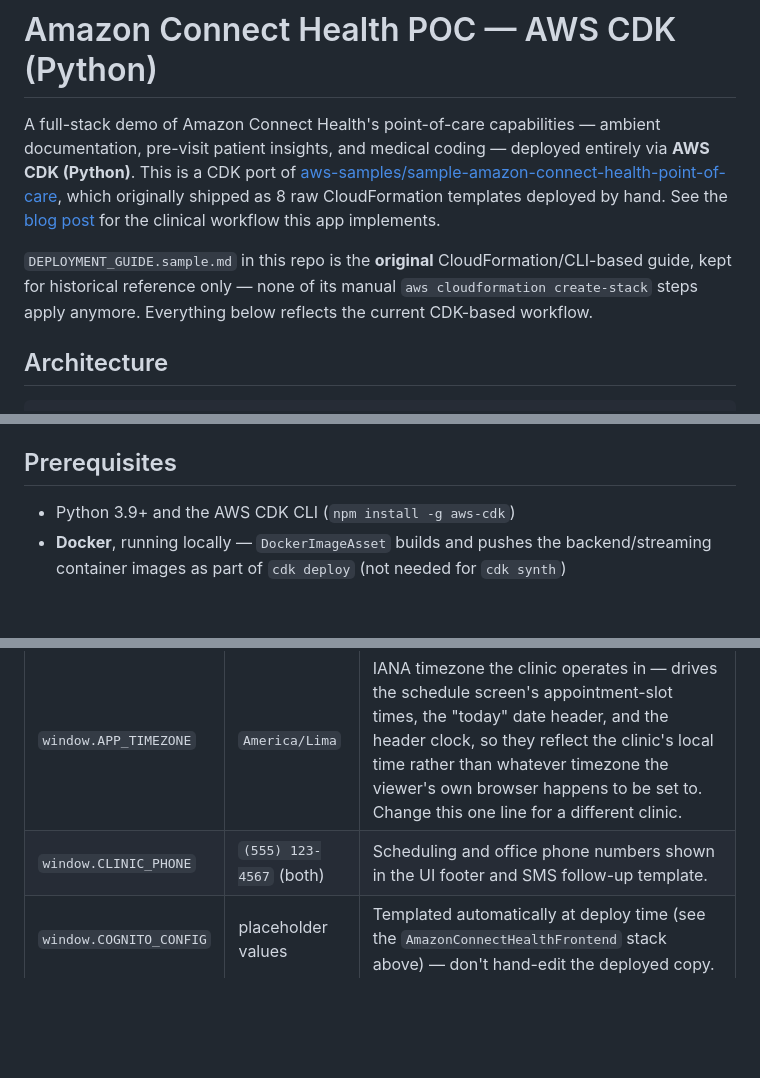
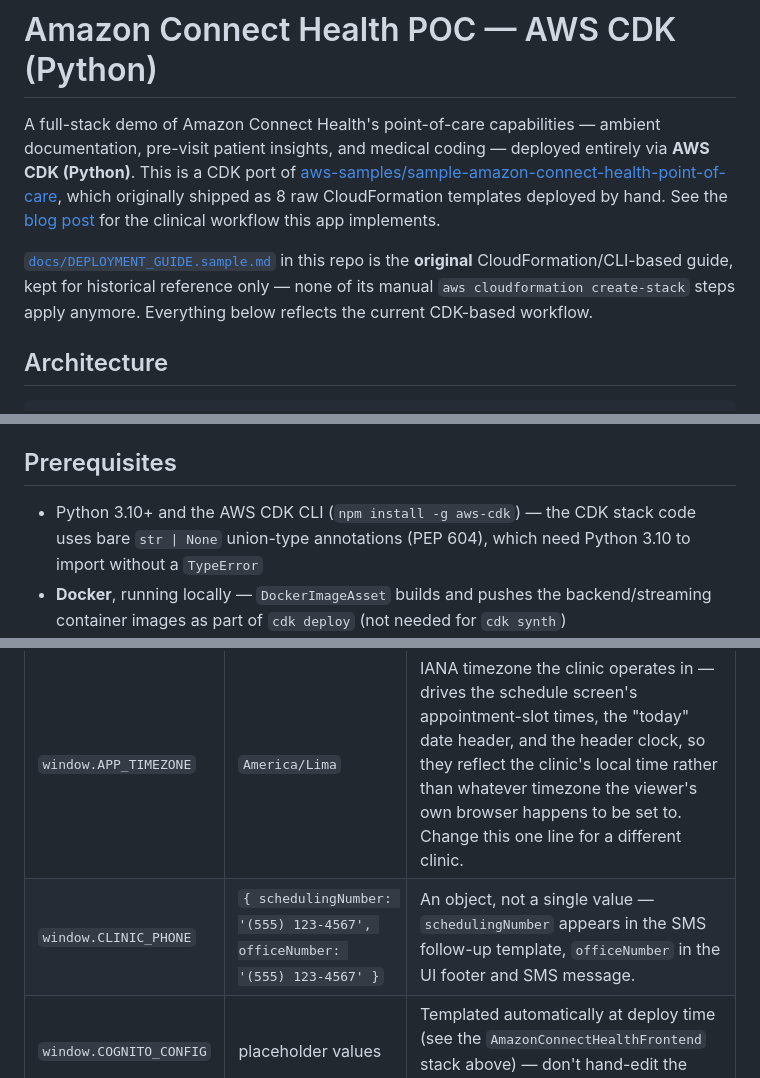
Before and after one commit to vikneshwara-r-b/amazon_connect_health_poc, a Markdown page: README.md, 3 parts joined by grey strips. Rendered like a GitHub page; blank space fills up the shorter version.

```diff
--- a/README.md
+++ b/README.md
@@ -2,7 +2,7 @@
 
 A full-stack demo of Amazon Connect Health's point-of-care capabilities — ambient documentation, pre-visit patient insights, and medical coding — deployed entirely via **AWS CDK (Python)**. This is a CDK port of [aws-samples/sample-amazon-connect-health-point-of-care](https://github.com/aws-samples/sample-amazon-connect-health-point-of-care), which originally shipped as 8 raw CloudFormation templates deployed by hand. See the [blog post](https://aws.amazon.com/blogs/industries/how-amazon-connect-health-brings-agentic-ai-to-the-point-of-care/) for the clinical workflow this app implements.
 
-`DEPLOYMENT_GUIDE.sample.md` in this repo is the **original** CloudFormation/CLI-based guide, kept for historical reference only — none of its manual `aws cloudformation create-stack` steps apply anymore. Everything below reflects the current CDK-based workflow.
+[`docs/DEPLOYMENT_GUIDE.sample.md`](docs/DEPLOYMENT_GUIDE.sample.md) in this repo is the **original** CloudFormation/CLI-based guide, kept for historical reference only — none of its manual `aws cloudformation create-stack` steps apply anymore. Everything below reflects the current CDK-based workflow.
 
 ## Architecture
 
@@ -43,7 +43,7 @@ Application source lives alongside the CDK code: `backend/` (Python Flask API),
 
 ## Prerequisites
 
-- Python 3.9+ and the AWS CDK CLI (`npm install -g aws-cdk`)
+- Python 3.10+ and the AWS CDK CLI (`npm install -g aws-cdk`) — the CDK stack code uses bare `str | None` union-type annotations (PEP 604), which need Python 3.10 to import without a `TypeError`
 - **Docker**, running locally — `DockerImageAsset` builds and pushes the backend/streaming container images as part of `cdk deploy` (not needed for `cdk synth`)
 - AWS CLI configured with a profile that has deploy permissions
 - `cdk bootstrap` run once per AWS account/region
@@ -184,7 +184,7 @@ The purge deletes resources one at a time (HealthLake has no bulk-delete), so it
 | Setting | Default | Purpose |
 |---|---|---|
 | `window.APP_TIMEZONE` | `America/Lima` | IANA timezone the clinic operates in — drives the schedule screen's appointment-slot times, the "today" date header, and the header clock, so they reflect the clinic's local time rather than whatever timezone the viewer's own browser happens to be set to. Change this one line for a different clinic. |
-| `window.CLINIC_PHONE` | `(555) 123-4567` (both) | Scheduling and office phone numbers shown in the UI footer and SMS follow-up template. |
+| `window.CLINIC_PHONE` | `{ schedulingNumber: '(555) 123-4567', officeNumber: '(555) 123-4567' }` | An object, not a single value — `schedulingNumber` appears in the SMS follow-up template, `officeNumber` in the UI footer and SMS message. |
 | `window.COGNITO_CONFIG` | placeholder values | Templated automatically at deploy time (see the `AmazonConnectHealthFrontend` stack above) — don't hand-edit the deployed copy. |
 
 ## Troubleshooting
```
